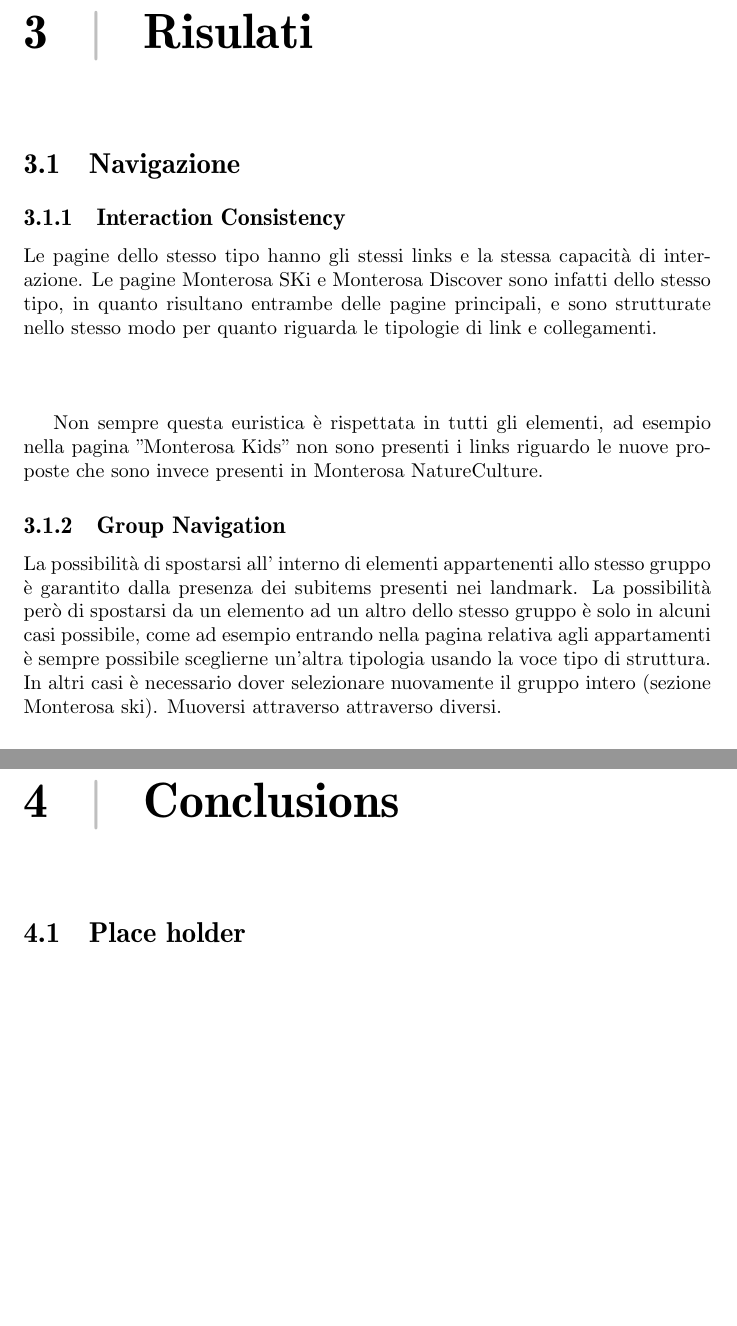
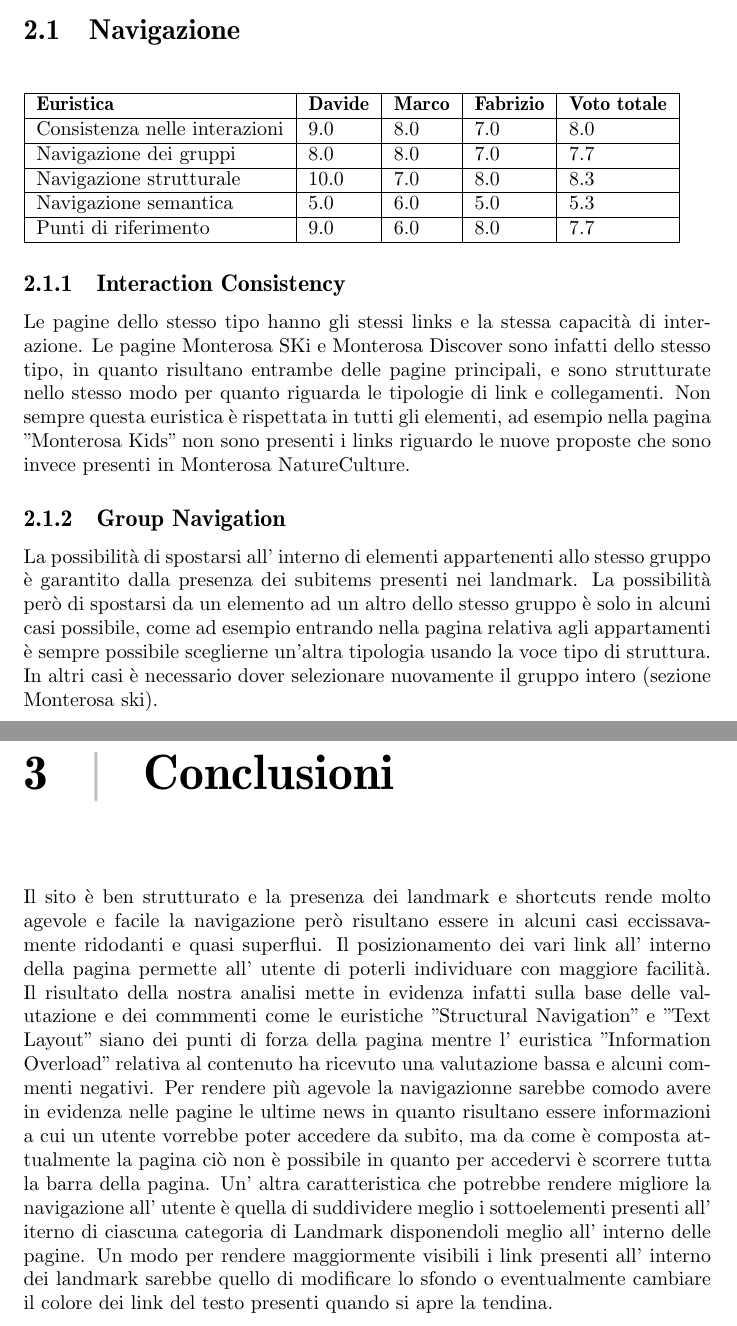
Before and after one commit to marcopremigit/HypermediaApplications, a LaTeX document (UsabilityInspection/report.tex, which reads UsabilityInspection/chapters/Conclusions.tex, UsabilityInspection/chapters/Results.tex): two parts of pages 5 and 9 of 9 before the commit and two parts of pages 4 and 8 of 8 after it, joined at a grey line, cut at the place of the change, the shorter picture padded with empty space. Compiled offline with pdfLaTeX.

Commit message:
[UsabilityInspectio] - Updates

```diff
--- a/UsabilityInspection/chapters/Conclusions.tex
+++ b/UsabilityInspection/chapters/Conclusions.tex
@@ -1,2 +1,20 @@
-\defChapterTarget{Conclusions}
-    \section{Place holder}
+\defChapterTarget{Conclusioni}
+Il sito è ben strutturato e la presenza dei landmark e shortcuts rende molto
+agevole e facile la navigazione però risultano essere in alcuni casi
+eccissavamente ridodanti e quasi superflui. Il posizionamento dei vari link all'
+interno della pagina permette all' utente di poterli individuare con maggiore
+facilità. Il risultato della nostra analisi mette in evidenza infatti sulla base
+delle valutazione e dei commmenti come le euristiche "Structural Navigation" e
+"Text Layout" siano dei punti di forza della pagina mentre l' euristica
+"Information Overload" relativa al contenuto ha ricevuto una valutazione bassa e
+alcuni commenti negativi. Per rendere più agevole la navigazionne sarebbe comodo
+avere in evidenza nelle pagine le ultime news in quanto risultano essere
+informazioni a cui un utente vorrebbe poter accedere da subito, ma da come è
+composta attualmente la pagina ciò non è possibile in quanto per accedervi  è
+scorrere tutta la barra della pagina. Un' altra caratteristica che potrebbe
+rendere migliore la navigazione all' utente è quella di suddividere meglio i
+sottoelementi presenti all' iterno di ciascuna categoria di Landmark
+disponendoli meglio all' interno delle pagine. Un modo per rendere maggiormente
+visibili i link presenti all' interno dei landmark sarebbe quello di modificare
+lo sfondo o eventualmente cambiare il colore dei link del testo presenti quando
+si apre la tendina.
--- a/UsabilityInspection/chapters/Results.tex
+++ b/UsabilityInspection/chapters/Results.tex
@@ -1 +0,0 @@
-\defChapterTarget{Risulati}
@@ -2,18 +7,25 @@
     \section{Navigazione}
+        \begin{table}[H]
+        \begin{tabular}{|l|l|l|l|l|}
+        \hline \textbf{Euristica} & \textbf{Davide} & \textbf{Marco} & \textbf{Fabrizio} & \textbf{Voto totale} \\ \hline
+        Consistenza nelle interazioni & 9.0 & 8.0 & 7.0 & 8.0 \\ \hline
+        Navigazione dei gruppi & 8.0 & 8.0 & 7.0 & 7.7 \\ \hline
+        Navigazione strutturale & 10.0 & 7.0 & 8.0 & 8.3 \\ \hline
+        Navigazione semantica & 5.0 & 6.0 & 5.0 & 5.3 \\ \hline
+        Punti di riferimento & 9.0 & 6.0 & 8.0 & 7.7 \\ \hline
+        \end{tabular}
+        \end{table}
         \subsection{Interaction Consistency}
         Le pagine dello stesso tipo hanno gli stessi links e la stessa capacità
         di interazione. Le pagine Monterosa SKi e Monterosa Discover sono
         infatti dello stesso tipo, in quanto risultano entrambe delle pagine
         principali, e sono strutturate nello stesso modo per quanto riguarda le
         tipologie di link e collegamenti.
-        \begin{figure}[H]
-
-            %interactionConsistency1 interactionConsistency2
-            %interactionConsistency3 interactionConsistency4
-        \end{figure}
         Non sempre questa euristica è rispettata in tutti gli elementi, ad
         esempio nella pagina "Monterosa Kids" non sono presenti i links riguardo
         le nuove proposte che sono invece presenti in Monterosa NatureCulture.
+
+
         \subsection{Group Navigation}
         La possibilità di spostarsi all’ interno di elementi appartenenti allo
         stesso gruppo è garantito dalla presenza dei subitems presenti nei
@@ -22,13 +34,11 @@
         entrando nella pagina relativa agli appartamenti è sempre possibile
         sceglierne un'altra tipologia usando la voce tipo di struttura. In altri
         casi è necessario dover selezionare nuovamente il gruppo intero (sezione
-        Monterosa ski). Muoversi attraverso attraverso diversi.
-        %groupnavigation1
+        Monterosa ski).
         \subsection{Structural Navigation}
         Il sito rende possibile l'esplorazione di ogni pagina partendo dai link
         presenti all’interno del corpo. Un esempio è  la pagina principale
         Discover Monterosa.
-        %structuralNavigation1
         Un altro esempio che possiamo considerare è la pagina Monterosa Active,
         dove i singoli elementi  (sci alpinismo, sci di fondo, ice climbing,
         ciasponel, sci, heliski) sono chiaramente evidenziati nella pagina. Sono
```
Also changed, not shown: UsabilityInspection/chapters/GeneralMethod.tex (+22 -4 lines), UsabilityInspection/report.tex (+0 -1 lines), UsabilityInspection/report.pdf, UsabilityInspection/resources/images/interactionConsistencyFinal.jpg (added), UsabilityInspection/chapters/Results.tex (22 more changed lines).
